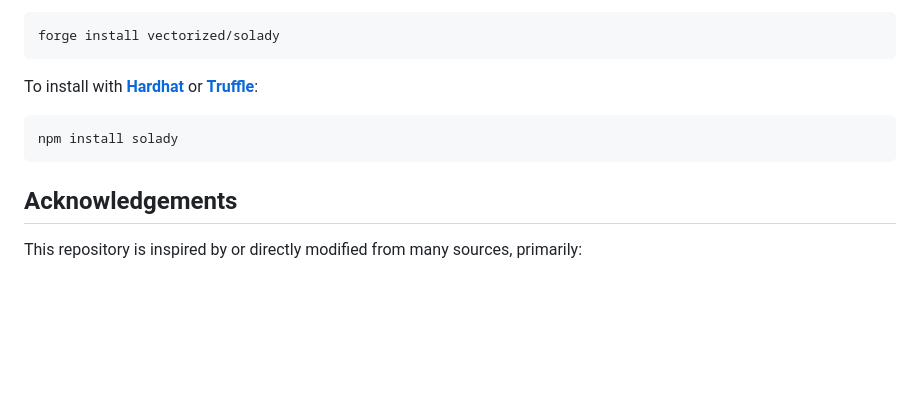
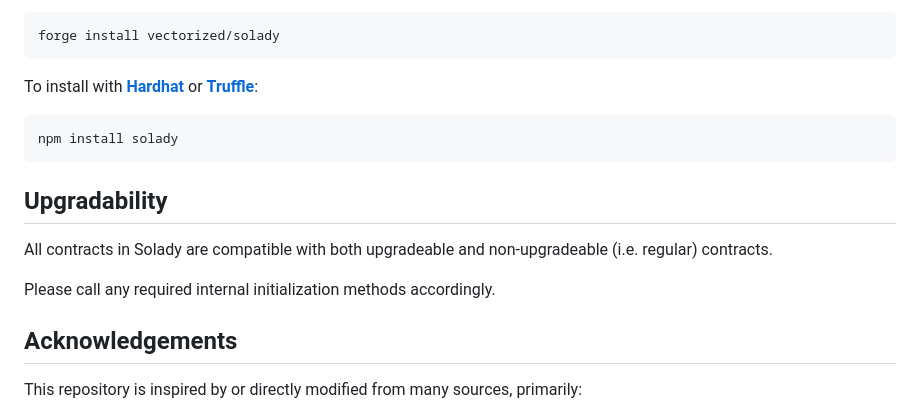
Before and after one commit to Vectorized/solady, a Markdown page: README.md, the part around the change. Drawn GitHub-style; blank space fills up the shorter version.

Commit message:
📝 Update README with note about upgradability (#302)
Co-authored-by: middlemarch.eth <tom.s.lehman@gmail.com>

````diff
--- a/README.md
+++ b/README.md
@@ -68,6 +68,12 @@ To install with [**Hardhat**](https://github.com/nomiclabs/hardhat) or [**Truffl
 npm install solady
 ```
 
+## Upgradability
+
+All contracts in Solady are compatible with both upgradeable and non-upgradeable (i.e. regular) contracts.
+
+Please call any required internal initialization methods accordingly.
+
 ## Acknowledgements
 
 This repository is inspired by or directly modified from many sources, primarily:
````
